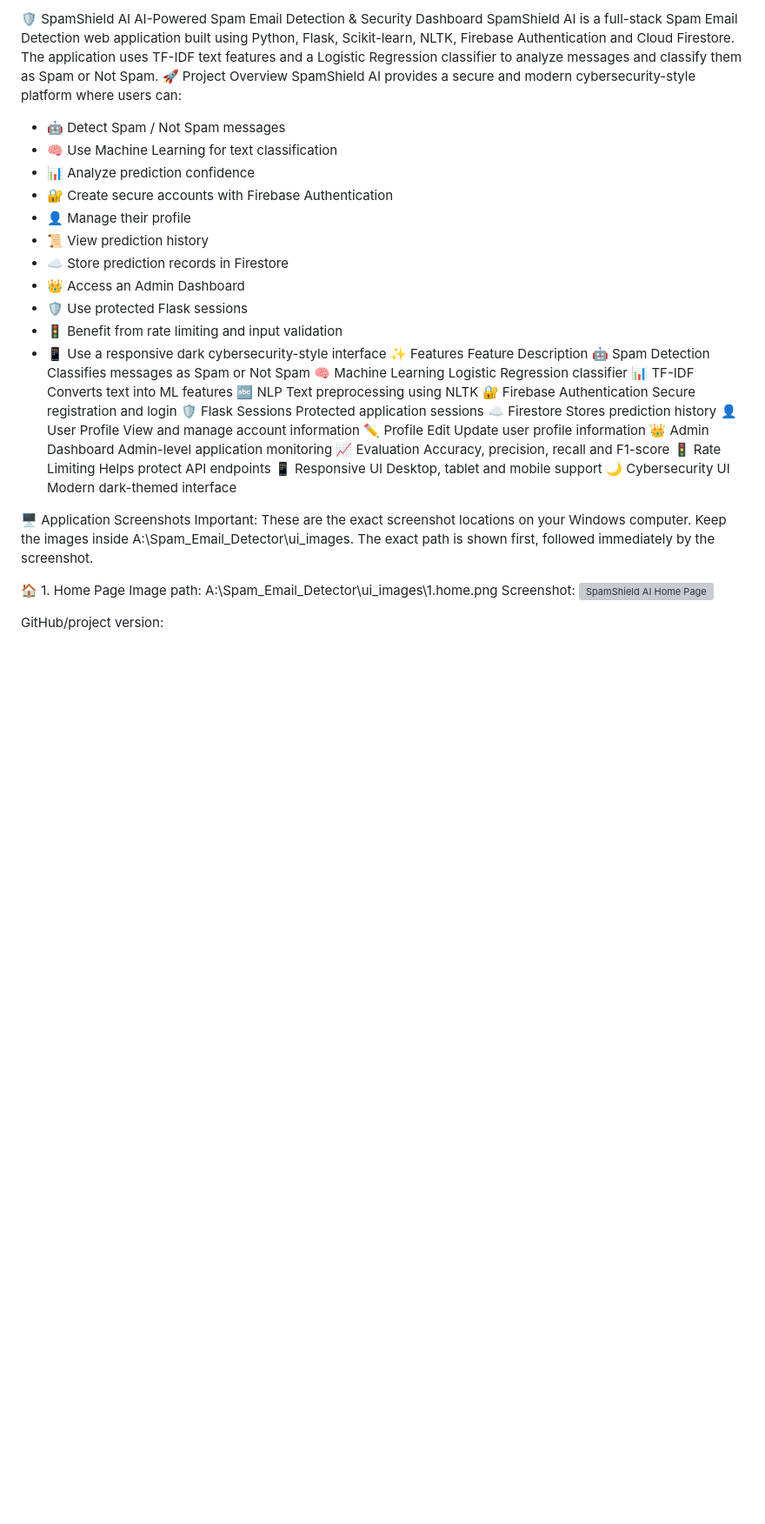
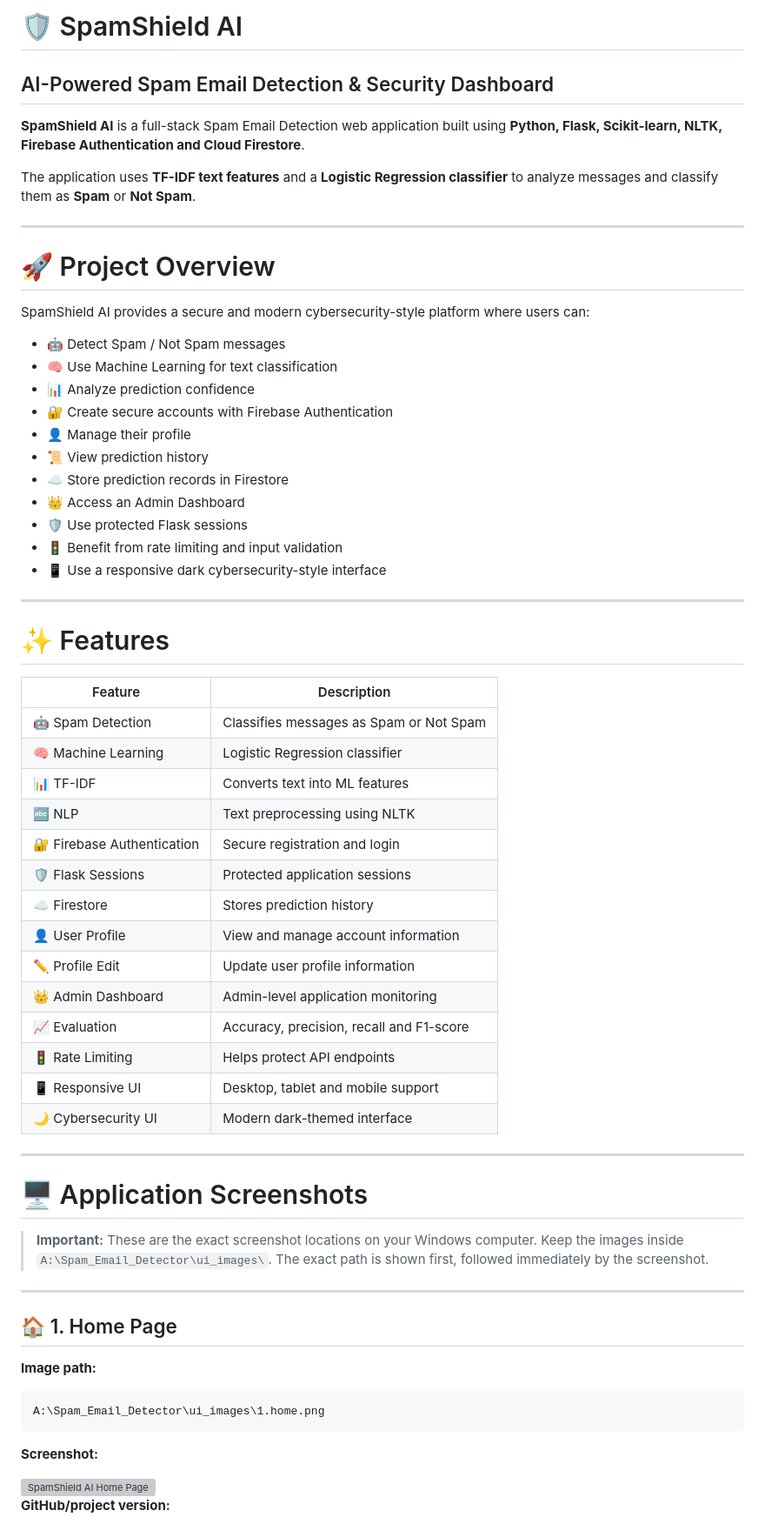
Before and after one commit to Abhi-munnoli/minor-project-spam-eamil-detection-, a Markdown page: README.md, the part around one of its changes. Shown at 87% size. GitHub-like rendering; blank space fills up the shorter version; grey boxes are pictures that could not be loaded.

````diff
--- a/README.md
+++ b/README.md
@@ -1,9 +1,17 @@
-🛡️ SpamShield AI
-AI-Powered Spam Email Detection & Security Dashboard
-SpamShield AI is a full-stack Spam Email Detection web application built using Python, Flask, Scikit-learn, NLTK, Firebase Authentication and Cloud Firestore.
-The application uses TF-IDF text features and a Logistic Regression classifier to analyze messages and classify them as Spam or Not Spam.
-🚀 Project Overview
+# 🛡️ SpamShield AI
+
+## AI-Powered Spam Email Detection & Security Dashboard
+
+**SpamShield AI** is a full-stack Spam Email Detection web application built using **Python, Flask, Scikit-learn, NLTK, Firebase Authentication and Cloud Firestore**.
+
+The application uses **TF-IDF text features** and a **Logistic Regression classifier** to analyze messages and classify them as **Spam** or **Not Spam**.
+
+---
+
+# 🚀 Project Overview
+
 SpamShield AI provides a secure and modern cybersecurity-style platform where users can:
+
 - 🤖 Detect Spam / Not Spam messages
 - 🧠 Use Machine Learning for text classification
 - 📊 Analyze prediction confidence
@@ -15,34 +23,49 @@ SpamShield AI provides a secure and modern cybersecurity-style platform where us
 - 🛡️ Use protected Flask sessions
 - 🚦 Benefit from rate limiting and input validation
 - 📱 Use a responsive dark cybersecurity-style interface
-✨ Features
-Feature	Description
-🤖 Spam Detection	Classifies messages as Spam or Not Spam
-🧠 Machine Learning	Logistic Regression classifier
-📊 TF-IDF	Converts text into ML features
-🔤 NLP	Text preprocessing using NLTK
-🔐 Firebase Authentication	Secure registration and login
-🛡️ Flask Sessions	Protected application sessions
-☁️ Firestore	Stores prediction history
-👤 User Profile	View and manage account information
-✏️ Profile Edit	Update user profile information
-👑 Admin Dashboard	Admin-level application monitoring
-📈 Evaluation	Accuracy, precision, recall and F1-score
-🚦 Rate Limiting	Helps protect API endpoints
-📱 Responsive UI	Desktop, tablet and mobile support
-🌙 Cybersecurity UI	Modern dark-themed interface
 
+---
 
-🖥️ Application Screenshots
-Important: These are the exact screenshot locations on your Windows computer.
-Keep the images inside A:\Spam_Email_Detector\ui_images\.
-The exact path is shown first, followed immediately by the screenshot.
+# ✨ Features
 
-🏠 1. Home Page
-Image path:
+| Feature | Description |
+|---|---|
+| 🤖 Spam Detection | Classifies messages as Spam or Not Spam |
+| 🧠 Machine Learning | Logistic Regression classifier |
+| 📊 TF-IDF | Converts text into ML features |
+| 🔤 NLP | Text preprocessing using NLTK |
+| 🔐 Firebase Authentication | Secure registration and login |
+| 🛡️ Flask Sessions | Protected application sessions |
+| ☁️ Firestore | Stores prediction history |
+| 👤 User Profile | View and manage account information |
+| ✏️ Profile Edit | Update user profile information |
+| 👑 Admin Dashboard | Admin-level application monitoring |
+| 📈 Evaluation | Accuracy, precision, recall and F1-score |
+| 🚦 Rate Limiting | Helps protect API endpoints |
+| 📱 Responsive UI | Desktop, tablet and mobile support |
+| 🌙 Cybersecurity UI | Modern dark-themed interface |
+
+---
+
+# 🖥️ Application Screenshots
+
+> **Important:** These are the exact screenshot locations on your Windows computer.
+> Keep the images inside `A:\Spam_Email_Detector\ui_images\`.
+> The exact path is shown first, followed immediately by the screenshot.
+
+---
+
+## 🏠 1. Home Page
+
+**Image path:**
+
+```text
 A:\Spam_Email_Detector\ui_images\1.home.png
-Screenshot:
+```
+
+**Screenshot:**
+
 <img src="file:///A:/Spam_Email_Detector/ui_images/1.home.png" alt="SpamShield AI Home Page" width="900">
 
-GitHub/project version:
+**GitHub/project version:**
 
````
Also changed, not shown: other parts of README.md (+358 -85 lines).
